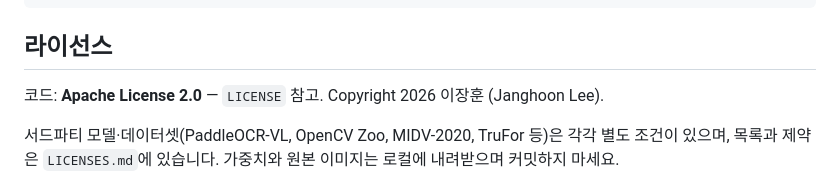
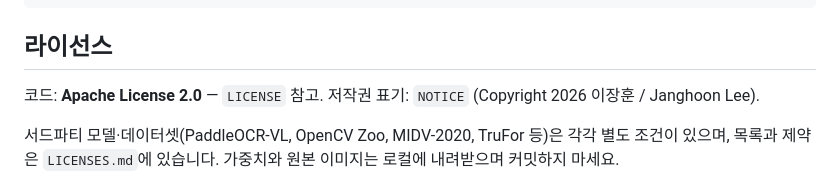
Before and after one commit to savagemanage/redrob-verify, a Markdown page: README.ko.md, the part around the change. Drawn GitHub-style.

```diff
--- a/README.ko.md
+++ b/README.ko.md
@@ -153,7 +153,7 @@ ForgeryNet Hub 가중치는 **문서 단위로 분리된** 400/100 분할로 학
 ## 라이선스
 
 코드: **Apache License 2.0** — `LICENSE` 참고.
-Copyright 2026 이장훈 (Janghoon Lee).
+저작권 표기: `NOTICE` (Copyright 2026 이장훈 / Janghoon Lee).
 
 서드파티 모델·데이터셋(PaddleOCR-VL, OpenCV Zoo, MIDV-2020, TruFor 등)은
 각각 별도 조건이 있으며, 목록과 제약은 `LICENSES.md`에 있습니다. 가중치와
```
Also changed, not shown: README.md (+1 -1 lines).
